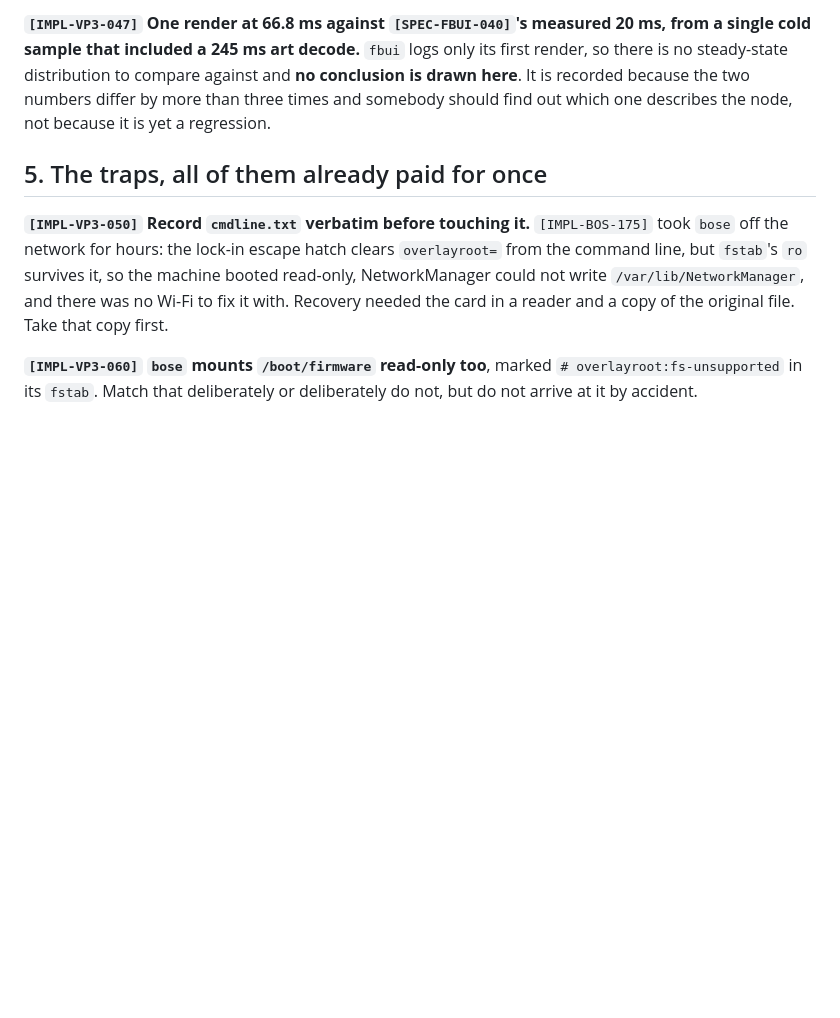
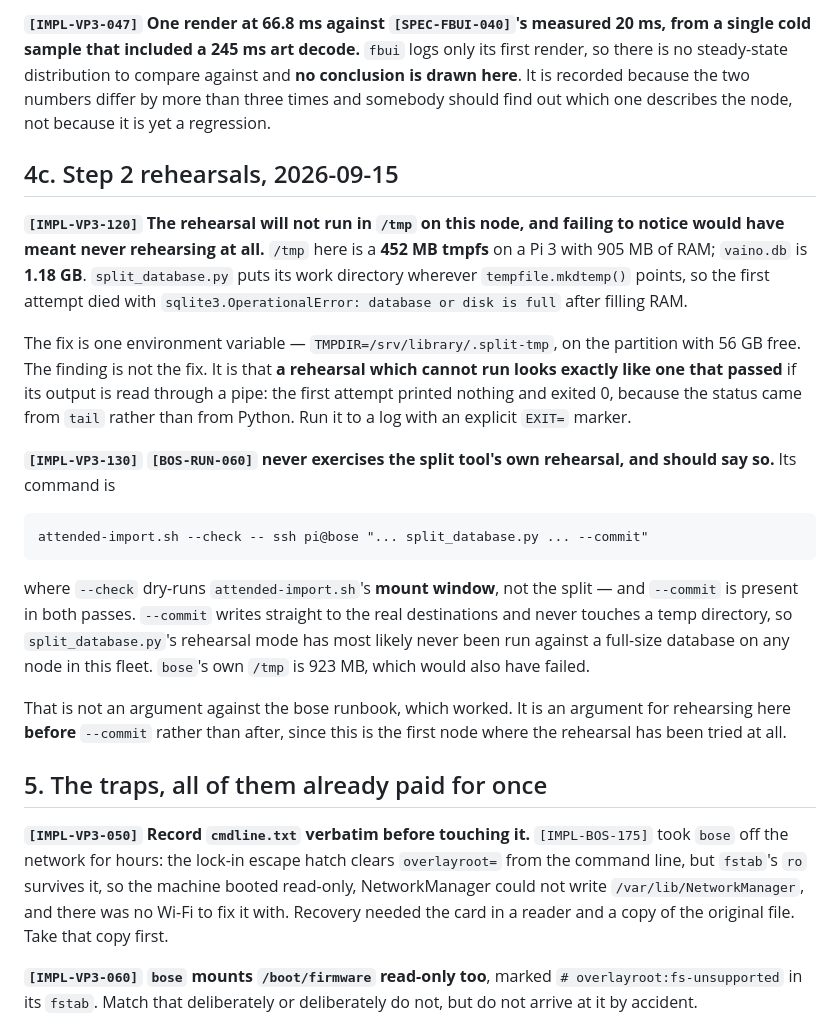
Before and after one commit to MangoCats/Vaino, a Markdown page: docs/IMPL016-converting-vainoplayer3.md, the part around the change. Rendered like a GitHub page; blank space fills up the shorter version.

Commit message:
docs(vp3): the split rehearsal cannot run in /tmp, and bose never ran it
Two findings from rehearsing step 2 before committing it.

IMPL-VP3-120: /tmp on this node is a 452 MB tmpfs on a Pi 3 with 905 MB of RAM,
and vaino.db is 1.18 GB. split_database.py puts its work directory wherever
tempfile.mkdtemp points, so the rehearsal died with "database or disk is full"
after filling RAM. TMPDIR on the library partition fixes it.

The fix is not the finding. The finding is that a rehearsal which cannot run
looks exactly like one that passed when its output goes through a pipe: the
first attempt printed nothing and exited 0, because the status came from tail
and not from Python. That is the third time this session an empty result with a
zero status nearly passed for success -- after a cross-build that did nothing
because Docker was down, and a settle curve that read healthy on a stream which
had never opened. Run it to a log with an explicit EXIT= marker.

IMPL-VP3-130: BOS-RUN-060 never exercises the split tool's own rehearsal. Its
command is `attended-import.sh --check -- ssh ... --commit`, where --check
dry-runs attended-import's mount window rather than the split, and --commit is
present in both passes. --commit writes straight to the real destinations and
never touches a temp directory, so split_database.py's rehearsal mode has most
likely never been run against a full-size database on any node here -- bose's
own /tmp is 923 MB and would have failed the same way.

That is not an argument against the bose runbook, which worked. It is an
argument for rehearsing here before --commit rather than after, since this is
the first node where the rehearsal has been attempted at all.

Nothing written yet. The player still runs from the untouched vaino.db; the
only change on the device is vaino-db-recover installed, which is inert until
a unit references it.

Co-Authored-By: Claude Opus 5 <noreply@anthropic.com>

````diff
--- a/docs/IMPL016-converting-vainoplayer3.md
+++ b/docs/IMPL016-converting-vainoplayer3.md
@@ -144,6 +144,40 @@ against and **no conclusion is drawn here**. It is recorded because the two
 numbers differ by more than three times and somebody should find out which one
 describes the node, not because it is yet a regression.
 
+## 4c. Step 2 rehearsals, 2026-09-15
+
+**`[IMPL-VP3-120]` The rehearsal will not run in `/tmp` on this node, and
+failing to notice would have meant never rehearsing at all.** `/tmp` here is a
+**452 MB tmpfs** on a Pi 3 with 905 MB of RAM; `vaino.db` is **1.18 GB**.
+`split_database.py` puts its work directory wherever `tempfile.mkdtemp()`
+points, so the first attempt died with `sqlite3.OperationalError: database or
+disk is full` after filling RAM.
+
+The fix is one environment variable — `TMPDIR=/srv/library/.split-tmp`, on the
+partition with 56 GB free. The finding is not the fix. It is that **a rehearsal
+which cannot run looks exactly like one that passed** if its output is read
+through a pipe: the first attempt printed nothing and exited 0, because the
+status came from `tail` rather than from Python. Run it to a log with an
+explicit `EXIT=` marker.
+
+**`[IMPL-VP3-130]` `[BOS-RUN-060]` never exercises the split tool's own
+rehearsal, and should say so.** Its command is
+
+```
+attended-import.sh --check -- ssh pi@bose "... split_database.py ... --commit"
+```
+
+where `--check` dry-runs `attended-import.sh`'s **mount window**, not the
+split — and `--commit` is present in both passes. `--commit` writes straight
+to the real destinations and never touches a temp directory, so
+`split_database.py`'s rehearsal mode has most likely never been run against a
+full-size database on any node in this fleet. `bose`'s own `/tmp` is 923 MB,
+which would also have failed.
+
+That is not an argument against the bose runbook, which worked. It is an
+argument for rehearsing here **before** `--commit` rather than after, since
+this is the first node where the rehearsal has been tried at all.
+
 ## 5. The traps, all of them already paid for once
 
 **`[IMPL-VP3-050]` Record `cmdline.txt` verbatim before touching it.**
````
